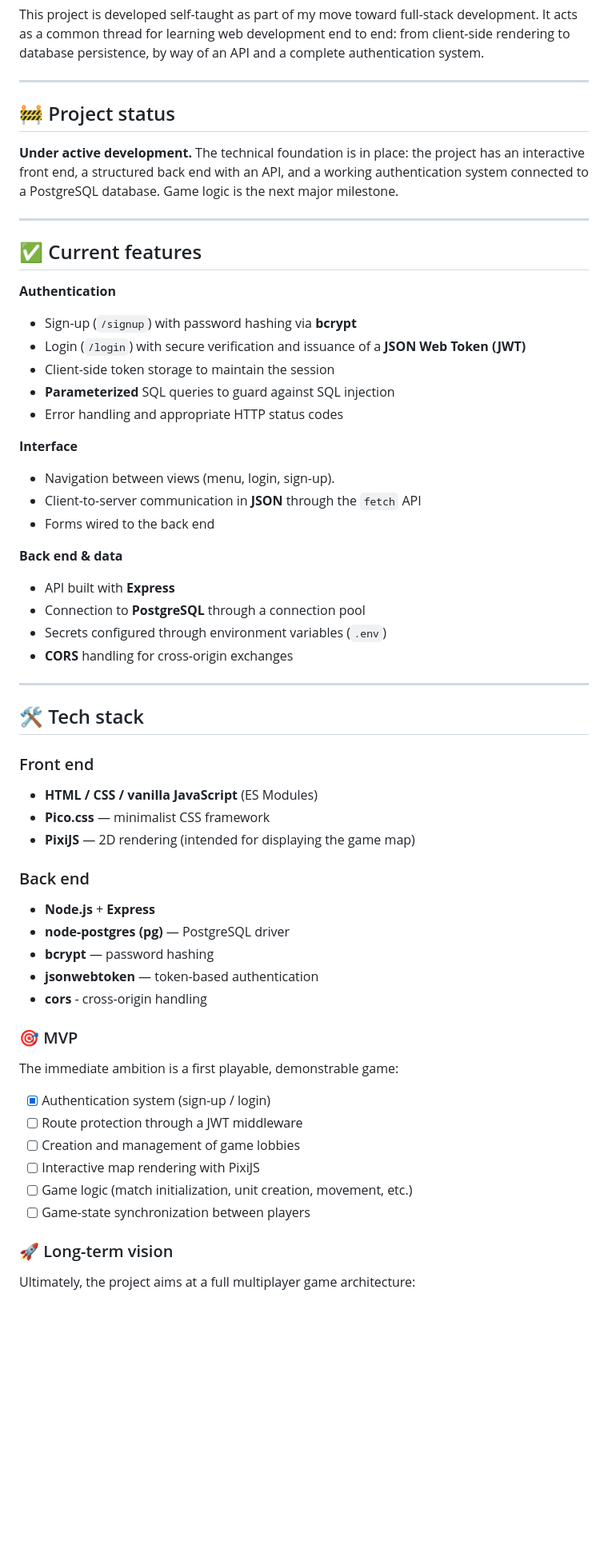
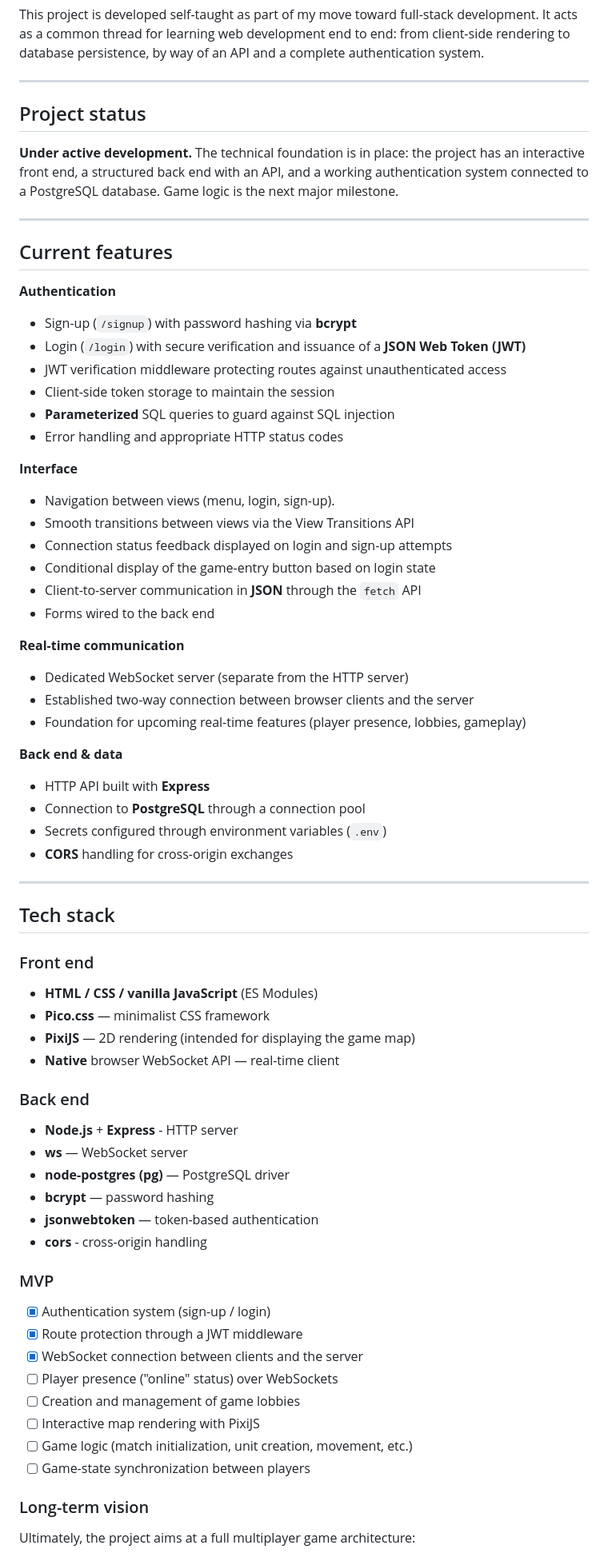
Before and after one commit to thomastbl/multiplayer-strategy-game, a Markdown page: README.md, the part around one of its changes. Shown at 80% size. GitHub-like rendering; blank space fills up the shorter version.

Commit message:
docs: update the readme.md

```diff
--- a/README.md
+++ b/README.md
@@ -12,18 +12,19 @@ This project is developed self-taught as part of my move toward full-stack devel
 
 ---
 
-## 🚧 Project status
+## Project status
 
 **Under active development.** The technical foundation is in place: the project has an interactive front end, a structured back end with an API, and a working authentication system connected to a PostgreSQL database. Game logic is the next major milestone.
 
 ---
 
-## ✅ Current features
+## Current features
 
 **Authentication**
 
 - Sign-up (`/signup`) with password hashing via **bcrypt**
 - Login (`/login`) with secure verification and issuance of a **JSON Web Token (JWT)**
+- JWT verification middleware protecting routes against unauthenticated access
 - Client-side token storage to maintain the session
 - **Parameterized** SQL queries to guard against SQL injection
 - Error handling and appropriate HTTP status codes
@@ -31,46 +32,57 @@ This project is developed self-taught as part of my move toward full-stack devel
 **Interface**
 
 - Navigation between views (menu, login, sign-up).
+- Smooth transitions between views via the View Transitions API
+- Connection status feedback displayed on login and sign-up attempts
+- Conditional display of the game-entry button based on login state
 - Client-to-server communication in **JSON** through the `fetch` API
 - Forms wired to the back end
 
+**Real-time communication**
+
+- Dedicated WebSocket server (separate from the HTTP server)
+- Established two-way connection between browser clients and the server
+- Foundation for upcoming real-time features (player presence, lobbies, gameplay)
+
 **Back end & data**
 
-- API built with **Express**
+- HTTP API built with **Express**
 - Connection to **PostgreSQL** through a connection pool
 - Secrets configured through environment variables (`.env`)
 - **CORS** handling for cross-origin exchanges
 
 ---
 
-## 🛠 Tech stack
+## Tech stack
 
 ### Front end
 
 - **HTML / CSS / vanilla JavaScript** (ES Modules)
 - **Pico.css** — minimalist CSS framework
 - **PixiJS** — 2D rendering (intended for displaying the game map)
+- **Native** browser WebSocket API — real-time client
 
 ### Back end
 
-- **Node.js** + **Express**
+- **Node.js** + **Express** - HTTP server
+- **ws** — WebSocket server
 - **node-postgres (pg)** — PostgreSQL driver
 - **bcrypt** — password hashing
 - **jsonwebtoken** — token-based authentication
 - **cors** - cross-origin handling
 
-### 🎯 MVP
-
-The immediate ambition is a first playable, demonstrable game:
+### MVP
 
 - [x] Authentication system (sign-up / login)
-- [ ] Route protection through a JWT middleware
+- [x] Route protection through a JWT middleware
+- [x] WebSocket connection between clients and the server
+- [ ] Player presence ("online" status) over WebSockets
 - [ ] Creation and management of game lobbies
 - [ ] Interactive map rendering with PixiJS
 - [ ] Game logic (match initialization, unit creation, movement, etc.)
 - [ ] Game-state synchronization between players
 
-### 🚀 Long-term vision
+### Long-term vision
 
 Ultimately, the project aims at a full multiplayer game architecture:
 
```
Also changed, not shown: other parts of README.md (+5 -4 lines).
